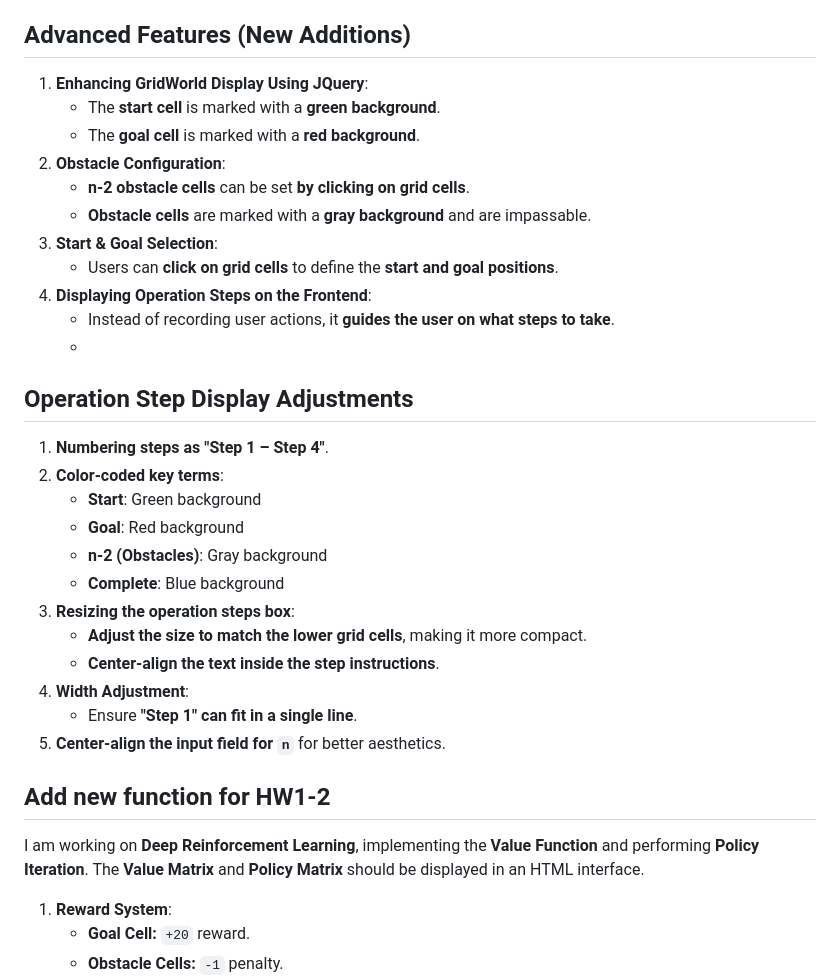
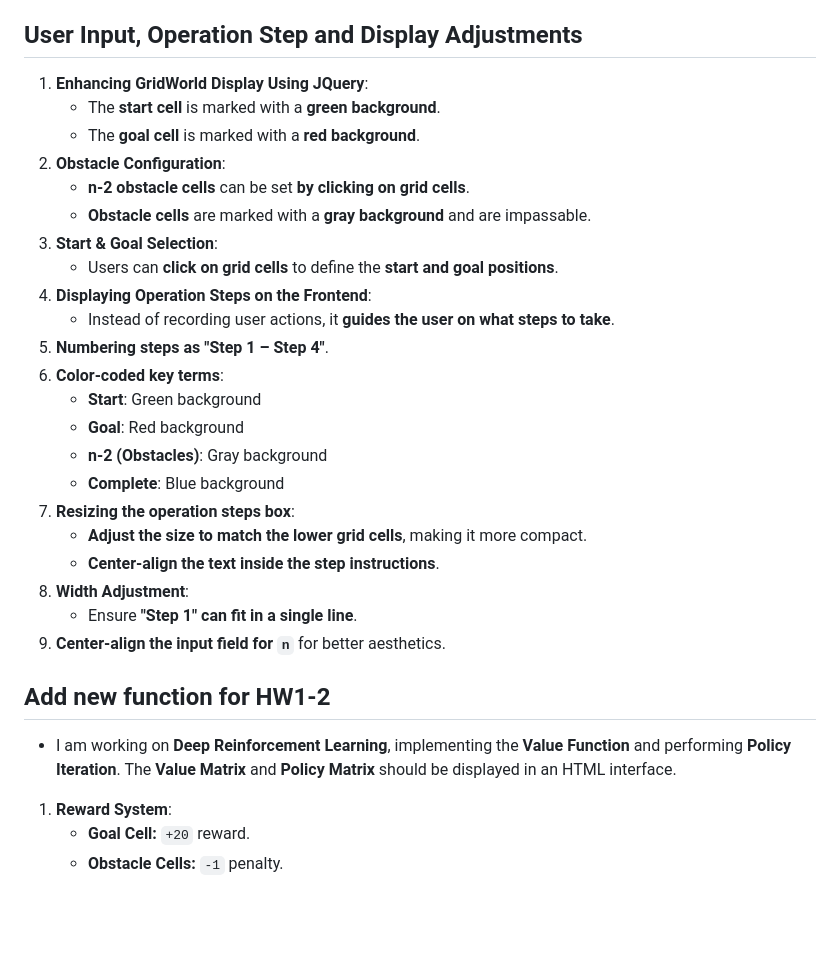
Before and after one commit to yao790609/RL_HW1, a Markdown page: README.md, the part around the change. Rendered like a GitHub page; blank space fills up the shorter version.

```diff
--- a/README.md
+++ b/README.md
@@ -21,7 +21,7 @@ Users can interact with the grid to **set a start point, goal, and obstacles**,
    - Each **grid cell has a 1px border**.
    - The **number label inside each grid cell is centered**.
 
-## Advanced Features (New Additions)
+## User Input, Operation Step and Display Adjustments
 1. **Enhancing GridWorld Display Using JQuery**:
    - The **start cell** is marked with a **green background**.
    - The **goal cell** is marked with a **red background**.
@@ -32,23 +32,21 @@ Users can interact with the grid to **set a start point, goal, and obstacles**,
    - Users can **click on grid cells** to define the **start and goal positions**.
 4. **Displaying Operation Steps on the Frontend**:
    - Instead of recording user actions, it **guides the user on what steps to take**.
-   -
-## Operation Step Display Adjustments
-1. **Numbering steps as "Step 1 – Step 4"**.
-2. **Color-coded key terms**:
+5. **Numbering steps as "Step 1 – Step 4"**.
+6. **Color-coded key terms**:
    - **Start**: Green background
    - **Goal**: Red background
    - **n-2 (Obstacles)**: Gray background
    - **Complete**: Blue background
-3. **Resizing the operation steps box**:
+7. **Resizing the operation steps box**:
    - **Adjust the size to match the lower grid cells**, making it more compact.
    - **Center-align the text inside the step instructions**.
-4. **Width Adjustment**:
+8. **Width Adjustment**:
    - Ensure **"Step 1" can fit in a single line**.
-5. **Center-align the input field for `n`** for better aesthetics.
+9. **Center-align the input field for `n`** for better aesthetics.
 
 ## Add new function for HW1-2
-I am working on **Deep Reinforcement Learning**, implementing the **Value Function** and performing **Policy Iteration**. The **Value Matrix** and **Policy Matrix** should be displayed in an HTML interface.
+- I am working on **Deep Reinforcement Learning**, implementing the **Value Function** and performing **Policy Iteration**. The **Value Matrix** and **Policy Matrix** should be displayed in an HTML interface.
 
 1. **Reward System**:
    - **Goal Cell:** `+20` reward.
```
